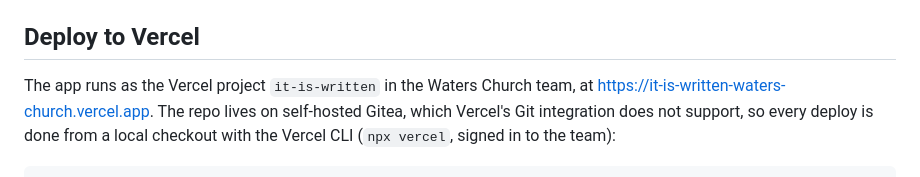
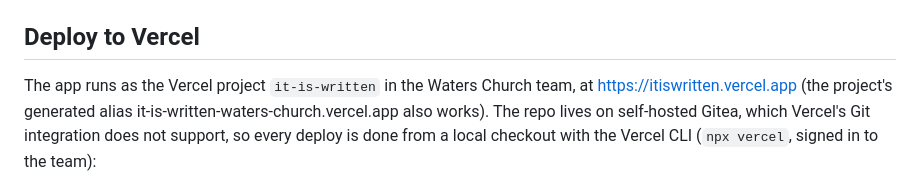
Before and after one commit to michaelmcgary2008/ItIsWritten, a Markdown page: README.md, the part around the change. GitHub-like rendering.

Commit message:
Point the README at itiswritten.vercel.app
Co-Authored-By: Claude Fable 5.1 <noreply@anthropic.com>

```diff
--- a/README.md
+++ b/README.md
@@ -35,7 +35,8 @@ Open http://localhost:3000. `PORT=3001 npm run dev` picks another port.
 ## Deploy to Vercel
 
 The app runs as the Vercel project `it-is-written` in the Waters Church team, at
-https://it-is-written-waters-church.vercel.app. The repo lives on self-hosted Gitea, which Vercel's
+https://itiswritten.vercel.app (the project's generated alias
+it-is-written-waters-church.vercel.app also works). The repo lives on self-hosted Gitea, which Vercel's
 Git integration does not support, so every deploy is done from a local checkout with
 the Vercel CLI (`npx vercel`, signed in to the team):
 
```
